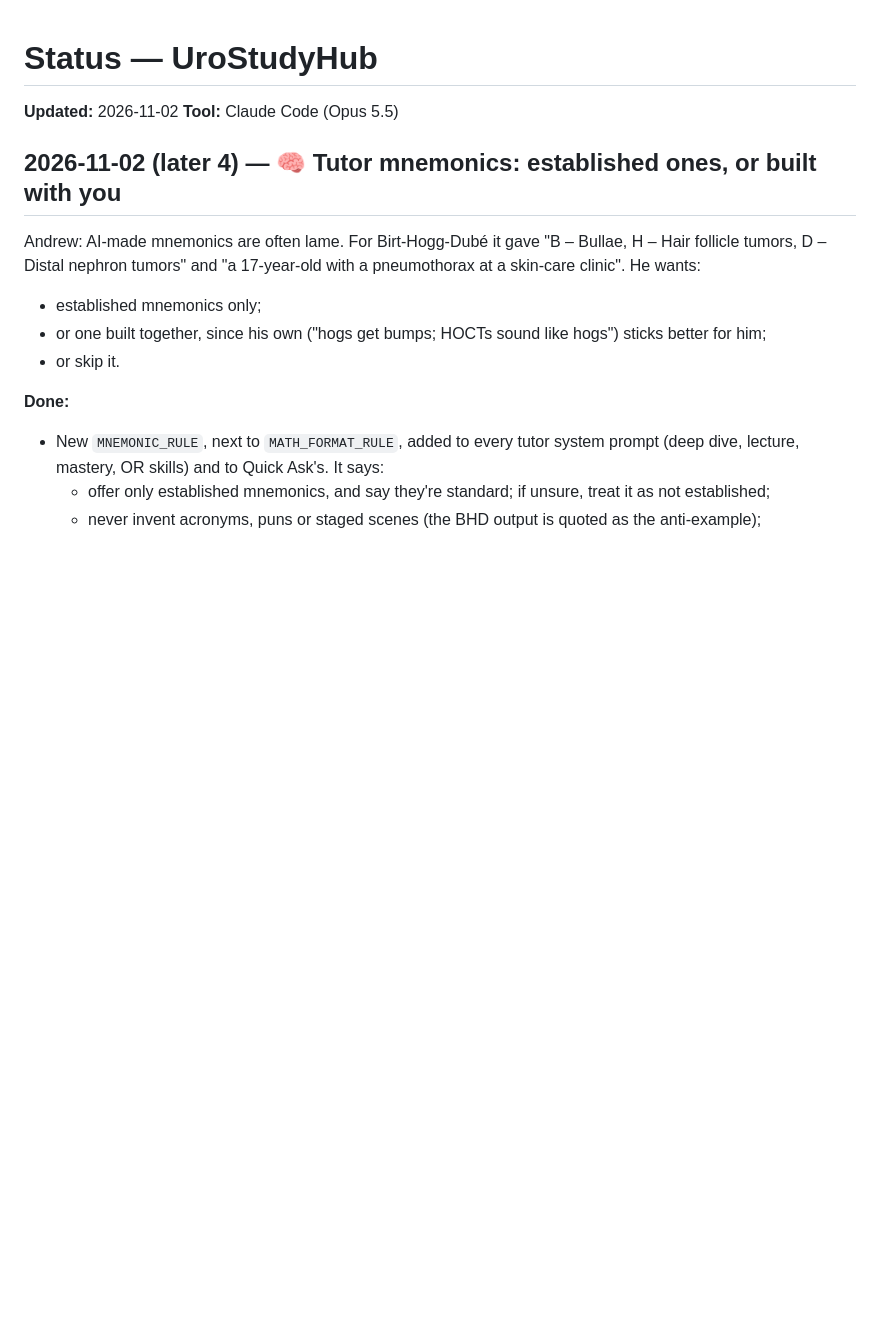
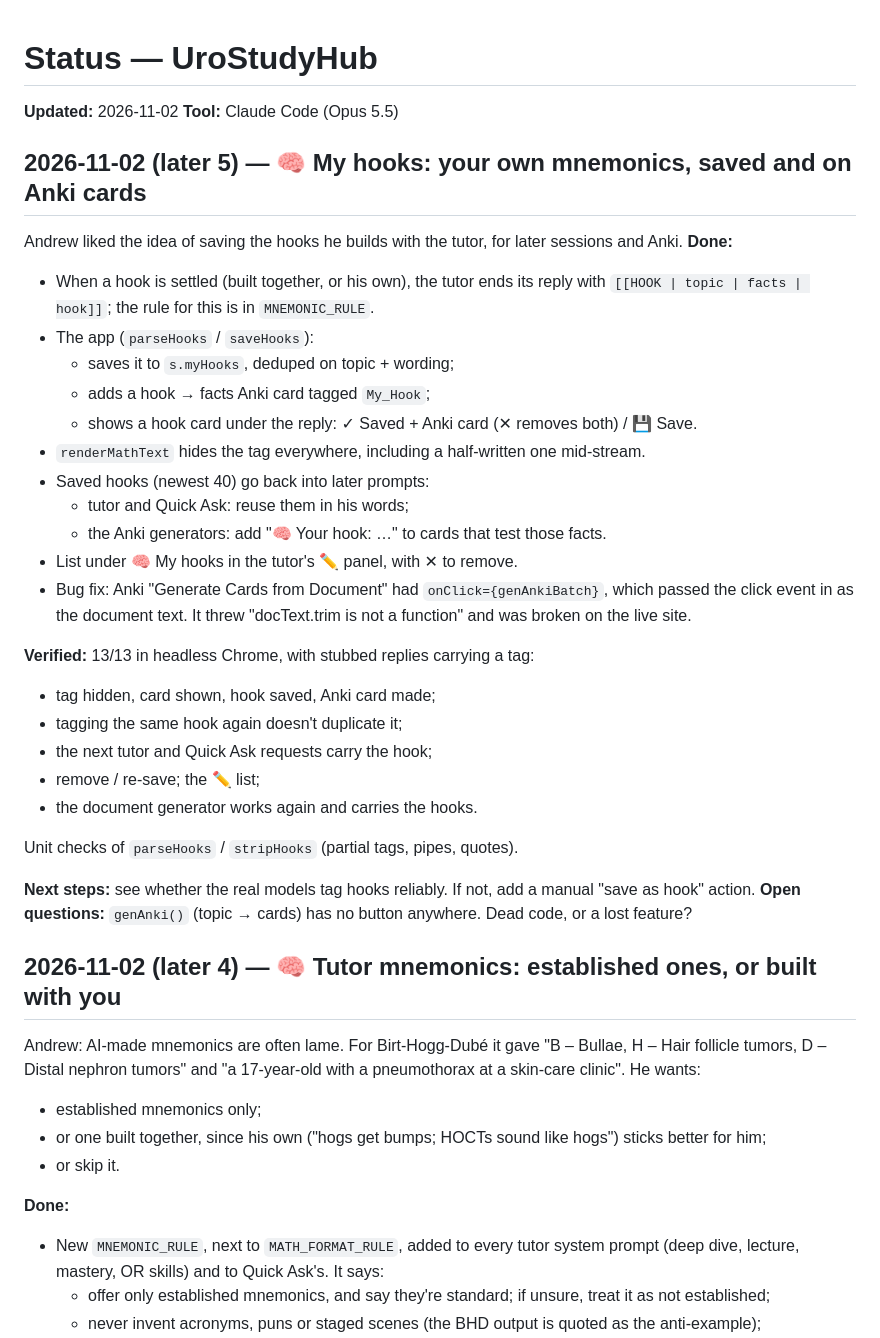
Before and after one commit to chefboiandee/UroStudyHub, a Markdown page: STATUS.md, the part around the change. Drawn GitHub-style; blank space fills up the shorter version.

Commit message:
STATUS: My hooks entry
Co-Authored-By: Claude Opus 5.5 <noreply@anthropic.com>
Claude-Session: https://claude.ai/code/session_01Uz2DkBn9pjBEfoCxW2n4jg

```diff
--- a/STATUS.md
+++ b/STATUS.md
@@ -2,6 +2,39 @@
 
 **Updated:** 2026-11-02
 **Tool:** Claude Code (Opus 5.5)
+
+## 2026-11-02 (later 5) — 🧠 My hooks: your own mnemonics, saved and on Anki cards
+
+Andrew liked the idea of saving the hooks he builds with the tutor, for later sessions and Anki.
+**Done:**
+- When a hook is settled (built together, or his own), the tutor ends its reply with
+  `[[HOOK | topic | facts | hook]]`; the rule for this is in `MNEMONIC_RULE`.
+- The app (`parseHooks` / `saveHooks`):
+  - saves it to `s.myHooks`, deduped on topic + wording;
+  - adds a hook → facts Anki card tagged `My_Hook`;
+  - shows a hook card under the reply: ✓ Saved + Anki card (✕ removes both) / 💾 Save.
+- `renderMathText` hides the tag everywhere, including a half-written one mid-stream.
+- Saved hooks (newest 40) go back into later prompts:
+  - tutor and Quick Ask: reuse them in his words;
+  - the Anki generators: add "🧠 Your hook: …" to cards that test those facts.
+- List under 🧠 My hooks in the tutor's ✏️ panel, with ✕ to remove.
+- Bug fix: Anki "Generate Cards from Document" had `onClick={genAnkiBatch}`, which passed the
+  click event in as the document text. It threw "docText.trim is not a function" and was broken
+  on the live site.
+
+**Verified:** 13/13 in headless Chrome, with stubbed replies carrying a tag:
+- tag hidden, card shown, hook saved, Anki card made;
+- tagging the same hook again doesn't duplicate it;
+- the next tutor and Quick Ask requests carry the hook;
+- remove / re-save; the ✏️ list;
+- the document generator works again and carries the hooks.
+
+Unit checks of `parseHooks` / `stripHooks` (partial tags, pipes, quotes).
+
+**Next steps:** see whether the real models tag hooks reliably. If not, add a manual "save as hook"
+action.
+**Open questions:** `genAnki()` (topic → cards) has no button anywhere. Dead code, or a lost
+feature?
 
 ## 2026-11-02 (later 4) — 🧠 Tutor mnemonics: established ones, or built with you
 
```
